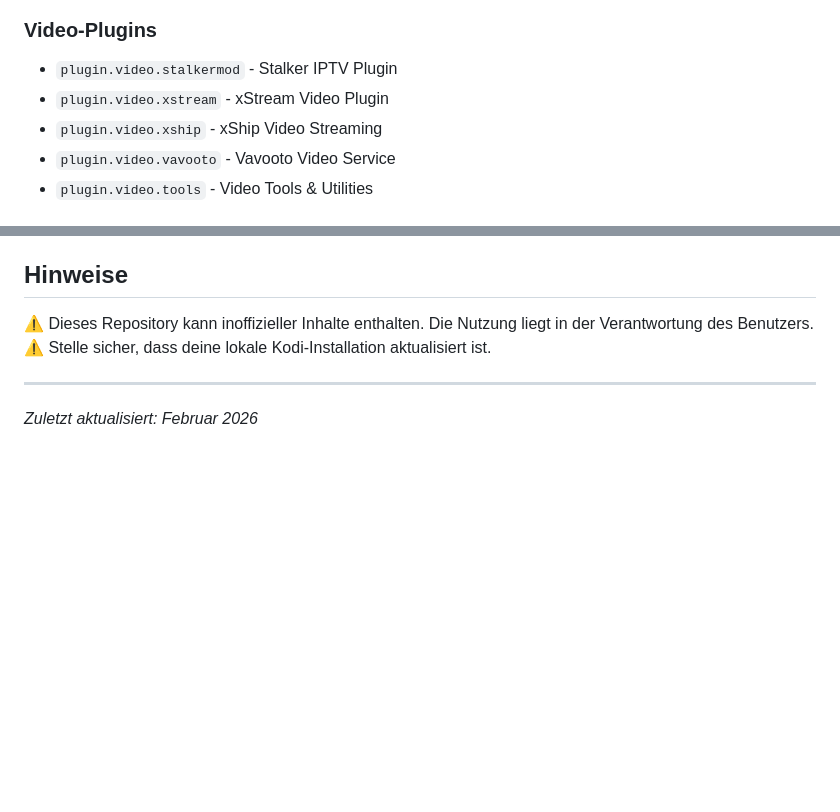
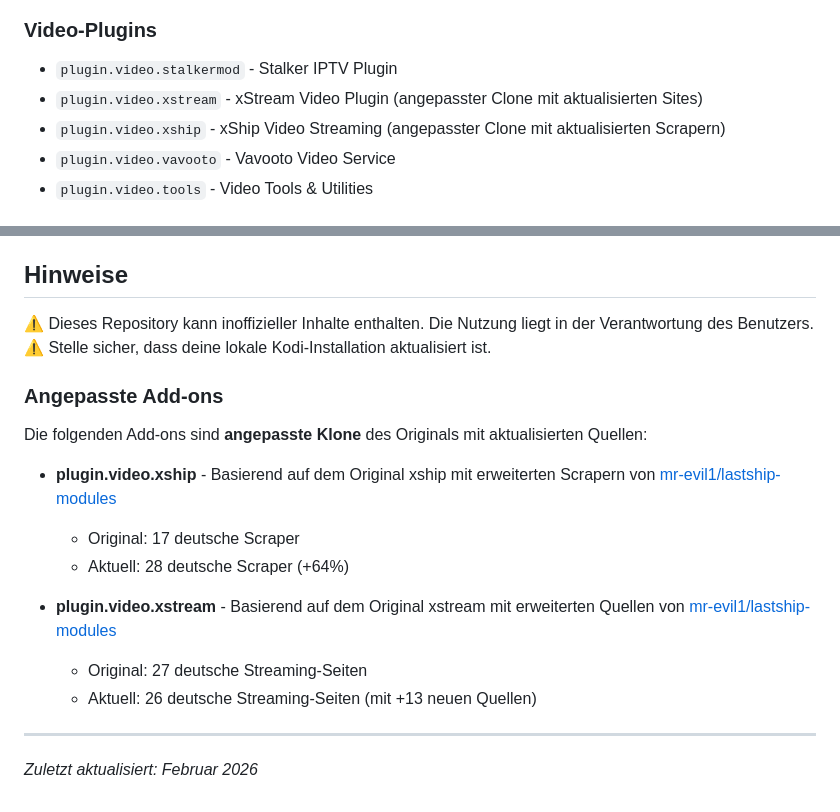
Before and after one commit to chrisklietsch/repository.kc-kodi, a Markdown page: README.md, 2 parts joined by grey strips. Drawn GitHub-style; blank space fills up the shorter version.

Commit message:
docs: Add notes about xship and xstream being modified clones

```diff
--- a/README.md
+++ b/README.md
@@ -64,8 +64,8 @@ Das Repository enthält folgende Add-on-Kategorien:
 
 ### Video-Plugins
 - `plugin.video.stalkermod` - Stalker IPTV Plugin
-- `plugin.video.xstream` - xStream Video Plugin
-- `plugin.video.xship` - xShip Video Streaming
+- `plugin.video.xstream` - xStream Video Plugin (angepasster Clone mit aktualisierten Sites)
+- `plugin.video.xship` - xShip Video Streaming (angepasster Clone mit aktualisierten Scrapern)
 - `plugin.video.vavooto` - Vavooto Video Service
 - `plugin.video.tools` - Video Tools & Utilities
 
@@ -146,6 +146,18 @@ Dieses Repository basiert auf der Michaz1988 Vorlage und teilt die Community-Nut
 ⚠️ Dieses Repository kann inoffizieller Inhalte enthalten. Die Nutzung liegt in der Verantwortung des Benutzers.
 ⚠️ Stelle sicher, dass deine lokale Kodi-Installation aktualisiert ist.
 
+### Angepasste Add-ons
+
+Die folgenden Add-ons sind **angepasste Klone** des Originals mit aktualisierten Quellen:
+
+- **plugin.video.xship** - Basierend auf dem Original xship mit erweiterten Scrapern von [mr-evil1/lastship-modules](https://github.com/mr-evil1/lastship-modules)
+  - Original: 17 deutsche Scraper
+  - Aktuell: 28 deutsche Scraper (+64%)
+
+- **plugin.video.xstream** - Basierend auf dem Original xstream mit erweiterten Quellen von [mr-evil1/lastship-modules](https://github.com/mr-evil1/lastship-modules)
+  - Original: 27 deutsche Streaming-Seiten
+  - Aktuell: 26 deutsche Streaming-Seiten (mit +13 neuen Quellen)
+
 ---
 
 *Zuletzt aktualisiert: Februar 2026*
```
